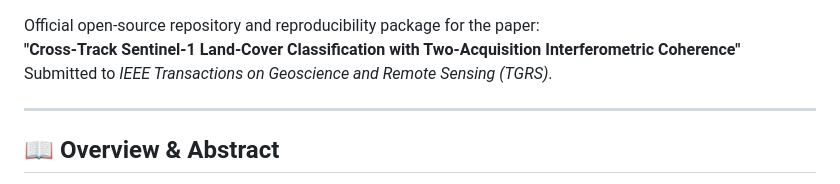
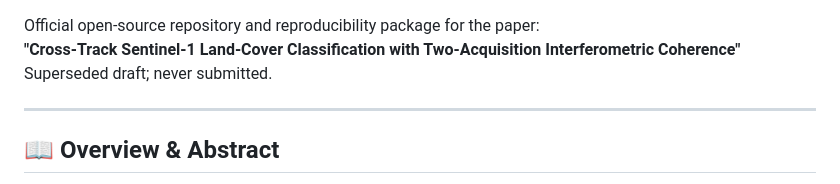
Before and after one commit to ShijiFan/res1, a Markdown page: legacy_v1_A0/README.md, the part around one of its changes. GitHub-like rendering.

Commit message:
Correct submission status in READMEs (not yet submitted)
Co-Authored-By: Claude Opus 5.5 <noreply@anthropic.com>

```diff
--- a/legacy_v1_A0/README.md
+++ b/legacy_v1_A0/README.md
@@ -7,7 +6,7 @@
 
 Official open-source repository and reproducibility package for the paper:
 **"Cross-Track Sentinel-1 Land-Cover Classification with Two-Acquisition Interferometric Coherence"**
-Submitted to *IEEE Transactions on Geoscience and Remote Sensing (TGRS)*.
+Superseded draft; never submitted.
 
 ---
 
```
Also changed, not shown: other parts of legacy_v1_A0/README.md (+0 -1 lines), README.md (+1 -1 lines).
